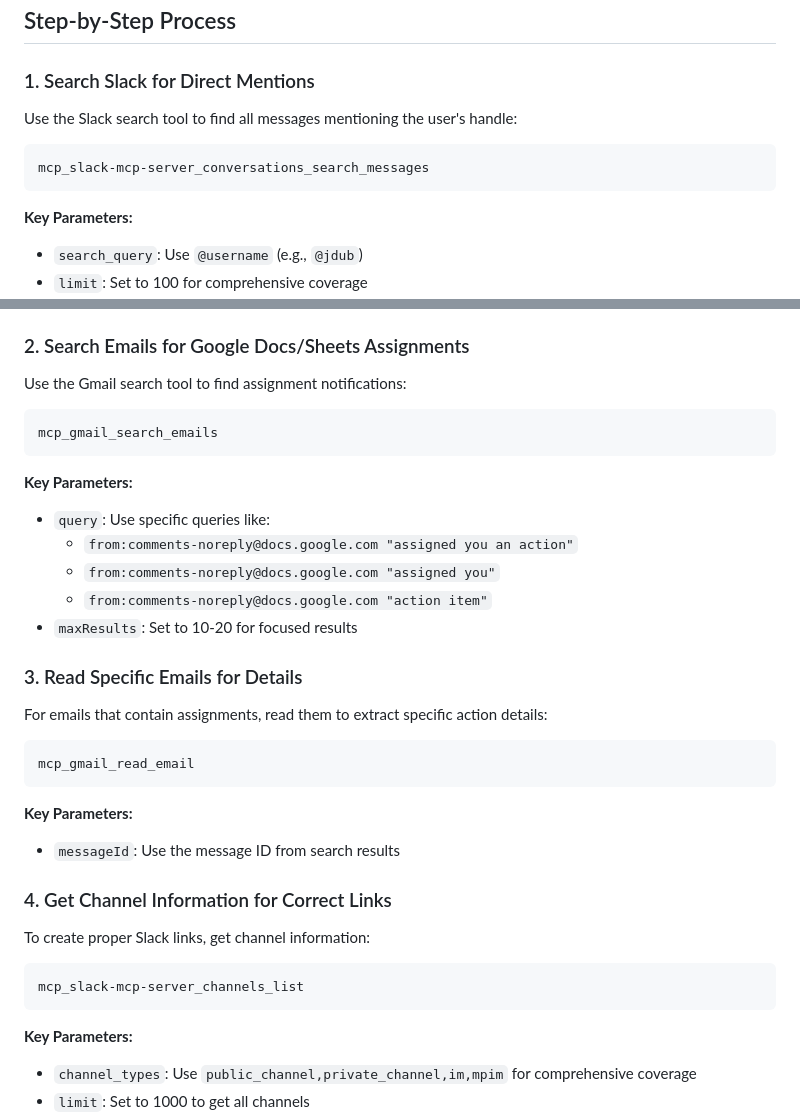
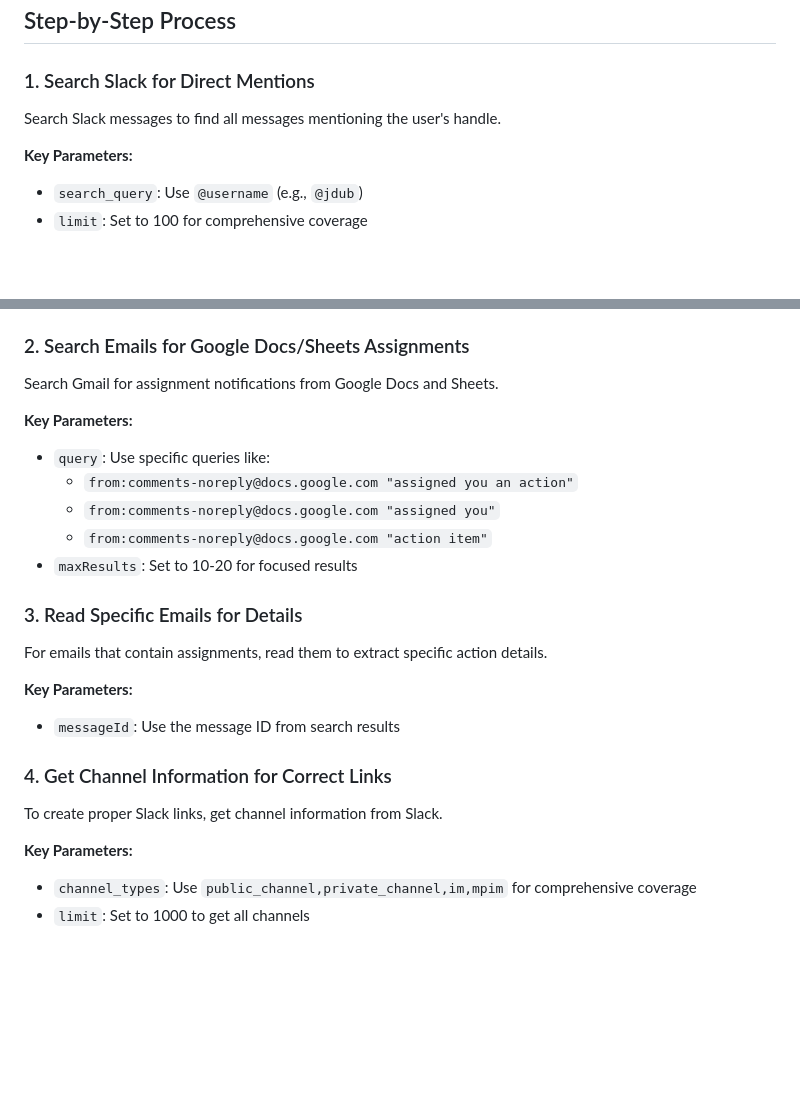
Before and after one commit to amandaenvato/amandas-em-automations, a Markdown page: recipes/action-items/find.md, 2 parts joined by grey strips. Drawn GitHub-style; blank space fills up the shorter version.

Commit message:
Remove reference to mcp names

````diff
--- a/recipes/action-items/find.md
+++ b/recipes/action-items/find.md
@@ -10,11 +10,7 @@ The goal is to identify specific pending actions where the user has been directl
 
 ### 1. Search Slack for Direct Mentions
 
-Use the Slack search tool to find all messages mentioning the user's handle:
-
-```bash
-mcp_slack-mcp-server_conversations_search_messages
-```
+Search Slack messages to find all messages mentioning the user's handle.
 
 **Key Parameters:**
 - `search_query`: Use `@username` (e.g., `@jdub`)
@@ -28,11 +24,7 @@ mcp_slack-mcp-server_conversations_search_messages
 
 ### 2. Search Emails for Google Docs/Sheets Assignments
 
-Use the Gmail search tool to find assignment notifications:
-
-```bash
-mcp_gmail_search_emails
-```
+Search Gmail for assignment notifications from Google Docs and Sheets.
 
 **Key Parameters:**
 - `query`: Use specific queries like:
@@ -43,22 +35,14 @@ mcp_gmail_search_emails
 
 ### 3. Read Specific Emails for Details
 
-For emails that contain assignments, read them to extract specific action details:
-
-```bash
-mcp_gmail_read_email
-```
+For emails that contain assignments, read them to extract specific action details.
 
 **Key Parameters:**
 - `messageId`: Use the message ID from search results
 
 ### 4. Get Channel Information for Correct Links
 
-To create proper Slack links, get channel information:
-
-```bash
-mcp_slack-mcp-server_channels_list
-```
+To create proper Slack links, get channel information from Slack.
 
 **Key Parameters:**
 - `channel_types`: Use `public_channel,private_channel,im,mpim` for comprehensive coverage
````
